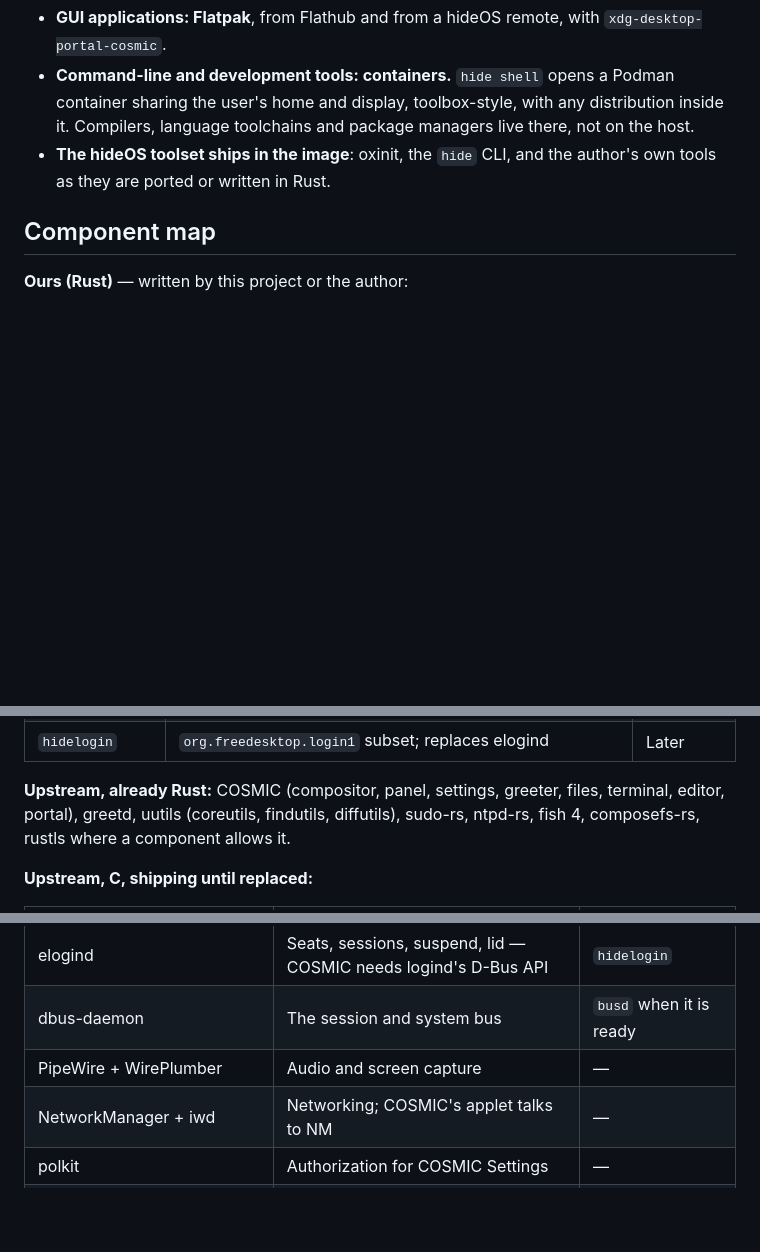
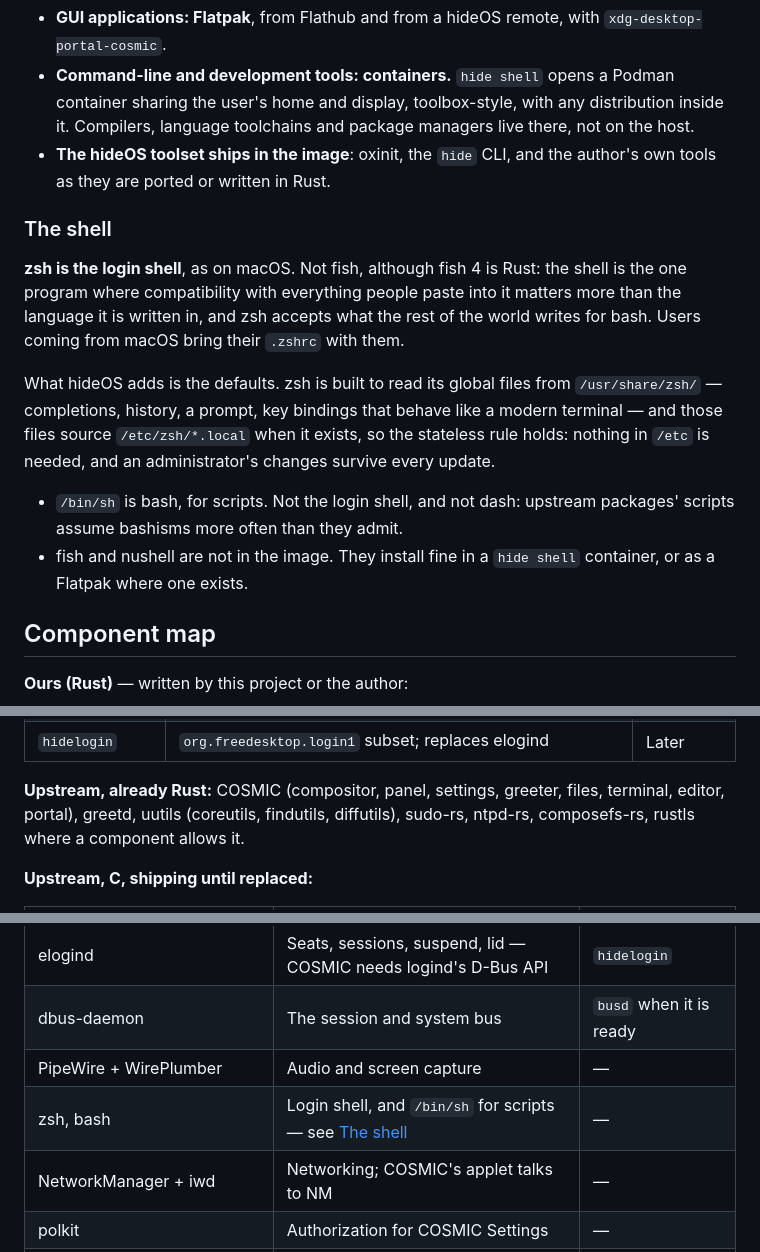
Before and after one commit to youhide/hideOS, a Markdown page: ARCHITECTURE.md, 3 parts joined by grey strips. Rendered like a GitHub page; blank space fills up the shorter version.

Commit message:
docs: zsh is the login shell, as on macOS
Compatibility with what people paste into a shell matters more there than
the language it is written in. hideOS ships the defaults in /usr/share/zsh
and leaves /etc for overrides.

```diff
--- a/ARCHITECTURE.md
+++ b/ARCHITECTURE.md
@@ -287,6 +287,25 @@ The image is for the system. Users do not install into it.
 - **The hideOS toolset ships in the image**: oxinit, the `hide` CLI, and the
   author's own tools as they are ported or written in Rust.
 
+### The shell
+
+**zsh is the login shell**, as on macOS. Not fish, although fish 4 is Rust:
+the shell is the one program where compatibility with everything people paste
+into it matters more than the language it is written in, and zsh accepts what
+the rest of the world writes for bash. Users coming from macOS bring their
+`.zshrc` with them.
+
+What hideOS adds is the defaults. zsh is built to read its global files from
+`/usr/share/zsh/` — completions, history, a prompt, key bindings that behave
+like a modern terminal — and those files source `/etc/zsh/*.local` when it
+exists, so the stateless rule holds: nothing in `/etc` is needed, and an
+administrator's changes survive every update.
+
+- `/bin/sh` is bash, for scripts. Not the login shell, and not dash: upstream
+  packages' scripts assume bashisms more often than they admit.
+- fish and nushell are not in the image. They install fine in a `hide shell`
+  container, or as a Flatpak where one exists.
+
 ## Component map
 
 **Ours (Rust)** — written by this project or the author:
@@ -305,7 +324,7 @@ The image is for the system. Users do not install into it.
 
 **Upstream, already Rust:** COSMIC (compositor, panel, settings, greeter,
 files, terminal, editor, portal), greetd, uutils (coreutils, findutils,
-diffutils), sudo-rs, ntpd-rs, fish 4, composefs-rs, rustls where a component
+diffutils), sudo-rs, ntpd-rs, composefs-rs, rustls where a component
 allows it.
 
 **Upstream, C, shipping until replaced:**
@@ -319,6 +338,7 @@ allows it.
 | elogind                  | Seats, sessions, suspend, lid — COSMIC needs logind's D-Bus API | `hidelogin` |
 | dbus-daemon              | The session and system bus                       | `busd` when it is ready   |
 | PipeWire + WirePlumber   | Audio and screen capture                         | —                         |
+| zsh, bash                | Login shell, and `/bin/sh` for scripts — see [The shell](#the-shell) | —           |
 | NetworkManager + iwd     | Networking; COSMIC's applet talks to NM          | —                         |
 | polkit                   | Authorization for COSMIC Settings                | —                         |
 | cryptsetup (lib), btrfs-progs, util-linux, kmod | Storage and modules       | Partly, via hidestage     |
```
Also changed, not shown: ROADMAP.md (+1 -1 lines).
